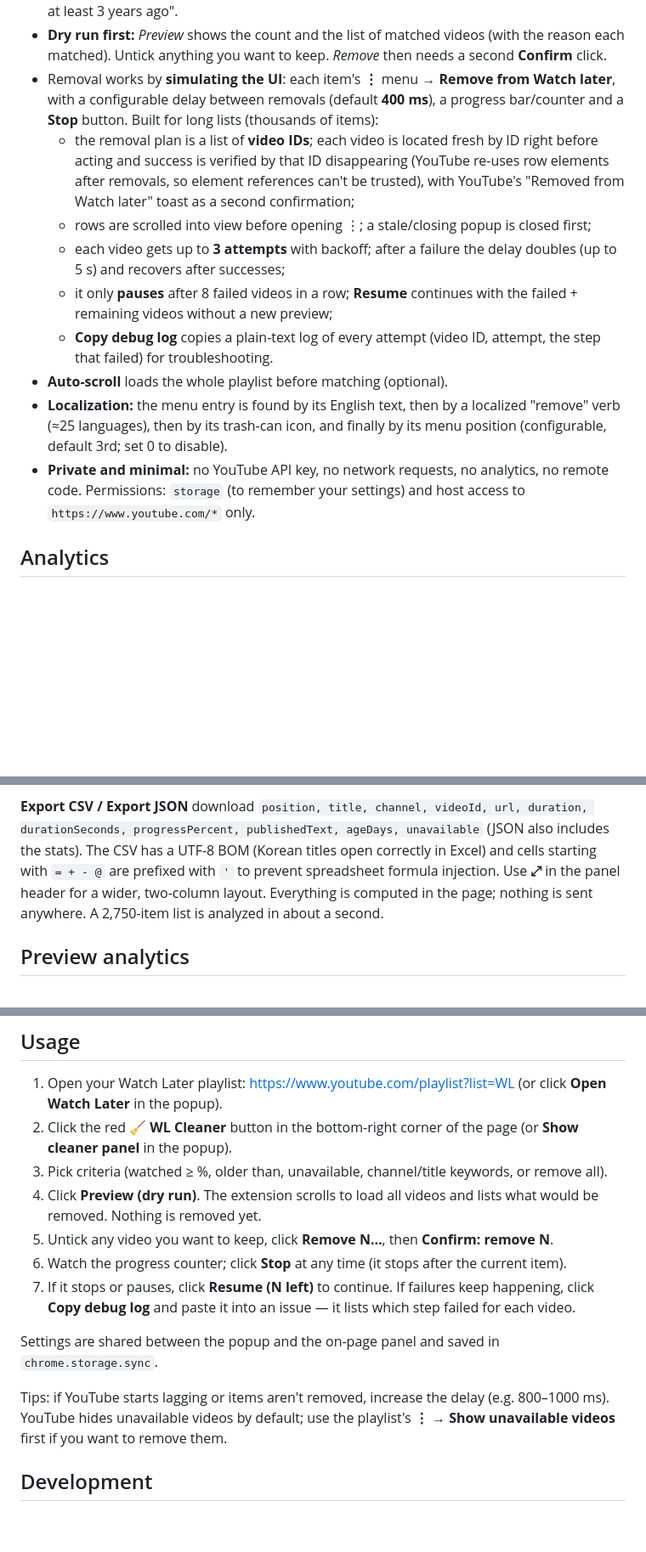
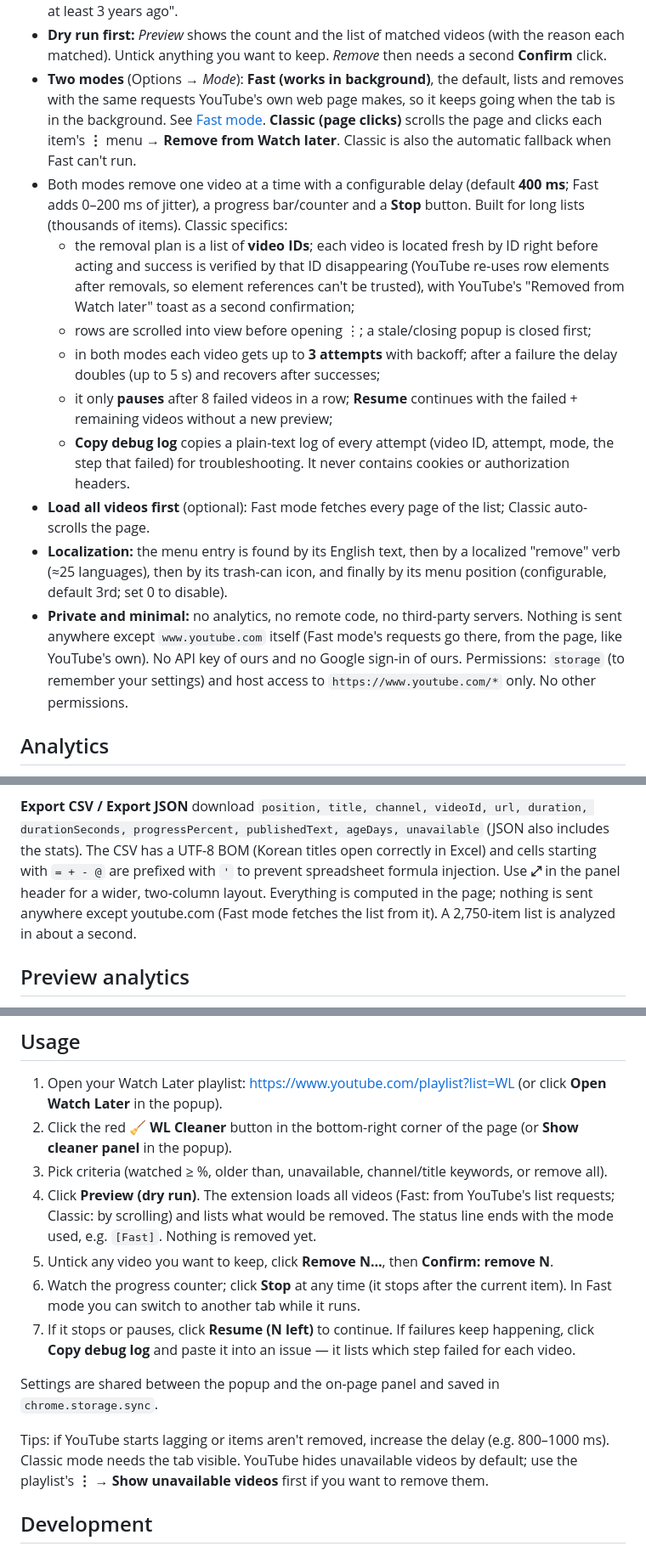
Before and after one commit to tidycommit/watch-later-cleaner, a Markdown page: README.md, 3 parts joined by grey strips. Shown: that part at 85% size. GitHub-like rendering; blank space fills up the shorter version.

```diff
--- a/README.md
+++ b/README.md
@@ -34,20 +36,26 @@ with a dry-run preview before anything is removed.
   *all* requires every ticked criterion, e.g. "oldest 500 added **and** published at least 3 years ago".
 - **Dry run first:** *Preview* shows the count and the list of matched videos (with the reason each matched).
   Untick anything you want to keep. *Remove* then needs a second **Confirm** click.
-- Removal works by **simulating the UI**: each item's **⋮** menu → **Remove from Watch later**, with a configurable
-  delay between removals (default **400 ms**), a progress bar/counter and a **Stop** button. Built for long lists (thousands of items):
+- **Two modes** (Options → *Mode*): **Fast (works in background)**, the default, lists and removes with the same requests
+  YouTube's own web page makes, so it keeps going when the tab is in the background. See [Fast mode](#fast-mode-works-in-background-tabs).
+  **Classic (page clicks)** scrolls the page and clicks each item's **⋮** menu → **Remove from Watch later**. Classic is also the
+  automatic fallback when Fast can't run.
+- Both modes remove one video at a time with a configurable delay (default **400 ms**; Fast adds 0–200 ms of jitter), a progress
+  bar/counter and a **Stop** button. Built for long lists (thousands of items). Classic specifics:
   - the removal plan is a list of **video IDs**; each video is located fresh by ID right before acting and success is verified by
     that ID disappearing (YouTube re-uses row elements after removals, so element references can't be trusted),
     with YouTube's "Removed from Watch later" toast as a second confirmation;
   - rows are scrolled into view before opening ⋮; a stale/closing popup is closed first;
-  - each video gets up to **3 attempts** with backoff; after a failure the delay doubles (up to 5 s) and recovers after successes;
+  - in both modes each video gets up to **3 attempts** with backoff; after a failure the delay doubles (up to 5 s) and recovers after successes;
   - it only **pauses** after 8 failed videos in a row; **Resume** continues with the failed + remaining videos without a new preview;
-  - **Copy debug log** copies a plain-text log of every attempt (video ID, attempt, the step that failed) for troubleshooting.
-- **Auto-scroll** loads the whole playlist before matching (optional).
+  - **Copy debug log** copies a plain-text log of every attempt (video ID, attempt, mode, the step that failed) for troubleshooting.
+    It never contains cookies or authorization headers.
+- **Load all videos first** (optional): Fast mode fetches every page of the list; Classic auto-scrolls the page.
 - **Localization:** the menu entry is found by its English text, then by a localized "remove" verb
   (≈25 languages), then by its trash-can icon, and finally by its menu position (configurable, default 3rd; set 0 to disable).
-- **Private and minimal:** no YouTube API key, no network requests, no analytics, no remote code.
-  Permissions: `storage` (to remember your settings) and host access to `https://www.youtube.com/*` only.
+- **Private and minimal:** no analytics, no remote code, no third-party servers. Nothing is sent anywhere except
+  `www.youtube.com` itself (Fast mode's requests go there, from the page, like YouTube's own). No API key of ours and no Google sign-in of ours.
+  Permissions: `storage` (to remember your settings) and host access to `https://www.youtube.com/*` only. No other permissions.
 
 ## Analytics
 
@@ -67,7 +75,7 @@ Click **Analyze playlist**: it auto-scrolls to load the whole list (if that opti
 **Export CSV / Export JSON** download `position, title, channel, videoId, url, duration, durationSeconds, progressPercent,
 publishedText, ageDays, unavailable` (JSON also includes the stats). The CSV has a UTF-8 BOM (Korean titles open correctly
 in Excel) and cells starting with `= + - @` are prefixed with `'` to prevent spreadsheet formula injection.
-Use **⤢** in the panel header for a wider, two-column layout. Everything is computed in the page; nothing is sent anywhere.
+Use **⤢** in the panel header for a wider, two-column layout. Everything is computed in the page; nothing is sent anywhere except youtube.com (Fast mode fetches the list from it).
 A 2,750-item list is analyzed in about a second.
 
 ## Preview analytics
@@ -117,15 +151,17 @@ It updates live as you tick or untick rows (debounced, one pass), so it stays fa
 1. Open your Watch Later playlist: <https://www.youtube.com/playlist?list=WL> (or click **Open Watch Later** in the popup).
 2. Click the red **🧹 WL Cleaner** button in the bottom-right corner of the page (or **Show cleaner panel** in the popup).
 3. Pick criteria (watched ≥ %, older than, unavailable, channel/title keywords, or remove all).
-4. Click **Preview (dry run)**. The extension scrolls to load all videos and lists what would be removed. Nothing is removed yet.
+4. Click **Preview (dry run)**. The extension loads all videos (Fast: from YouTube's list requests; Classic: by scrolling) and lists what
+   would be removed. The status line ends with the mode used, e.g. `[Fast]`. Nothing is removed yet.
 5. Untick any video you want to keep, click **Remove N…**, then **Confirm: remove N**.
-6. Watch the progress counter; click **Stop** at any time (it stops after the current item).
+6. Watch the progress counter; click **Stop** at any time (it stops after the current item). In Fast mode you can switch to another tab
+   while it runs.
 7. If it stops or pauses, click **Resume (N left)** to continue. If failures keep happening, click **Copy debug log**
    and paste it into an issue — it lists which step failed for each video.
 
 Settings are shared between the popup and the on-page panel and saved in `chrome.storage.sync`.
 
-Tips: if YouTube starts lagging or items aren't removed, increase the delay (e.g. 800–1000 ms).
+Tips: if YouTube starts lagging or items aren't removed, increase the delay (e.g. 800–1000 ms). Classic mode needs the tab visible.
 YouTube hides unavailable videos by default; use the playlist's **⋮ → Show unavailable videos** first if you want to remove them.
 
 ## Development
```
Also changed, not shown: other parts of README.md (+42 -2 lines), docs/fast-mode.png (added), 17 other files.
